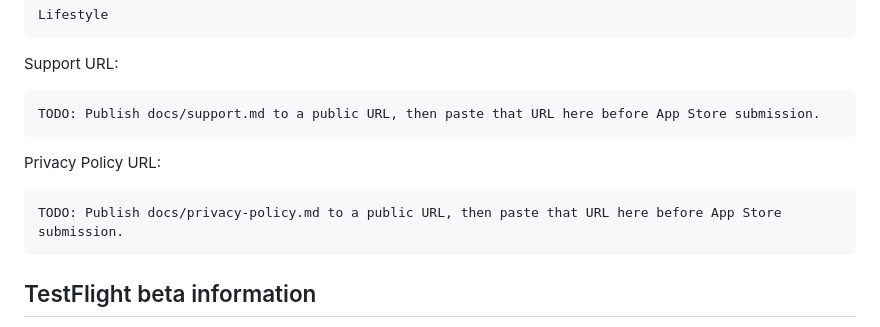
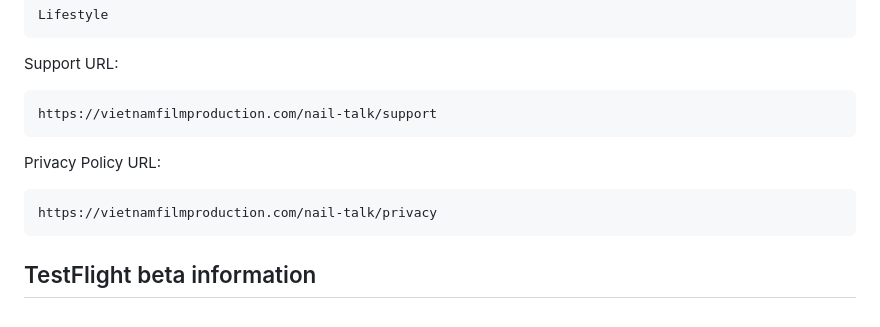
Before and after one commit to xuannguyenalphacep/nail-talk-testflight, a Markdown page: docs/store-release-content.md, the part around the change. Rendered like a GitHub page.

Commit message:
Update live store support and privacy URLs

````diff
--- a/docs/store-release-content.md
+++ b/docs/store-release-content.md
@@ -80,13 +80,13 @@ Lifestyle
 Support URL:
 
 ```text
-TODO: Publish docs/support.md to a public URL, then paste that URL here before App Store submission.
+https://vietnamfilmproduction.com/nail-talk/support
 ```
 
 Privacy Policy URL:
 
 ```text
-TODO: Publish docs/privacy-policy.md to a public URL, then paste that URL here before App Store submission.
+https://vietnamfilmproduction.com/nail-talk/privacy
 ```
 
 ## TestFlight beta information
````
